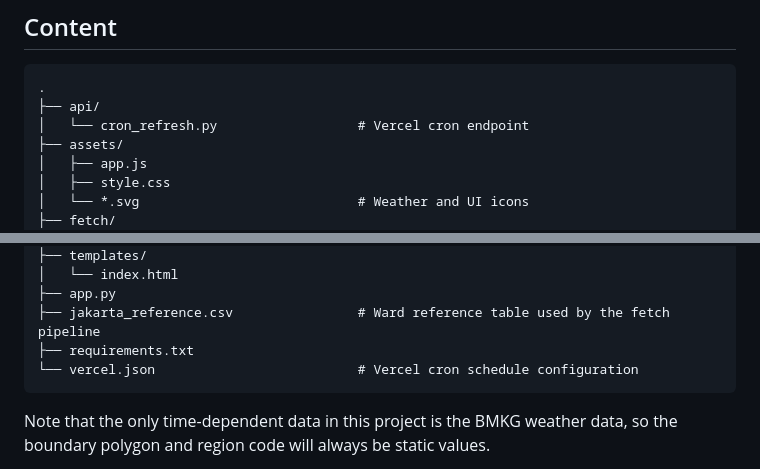
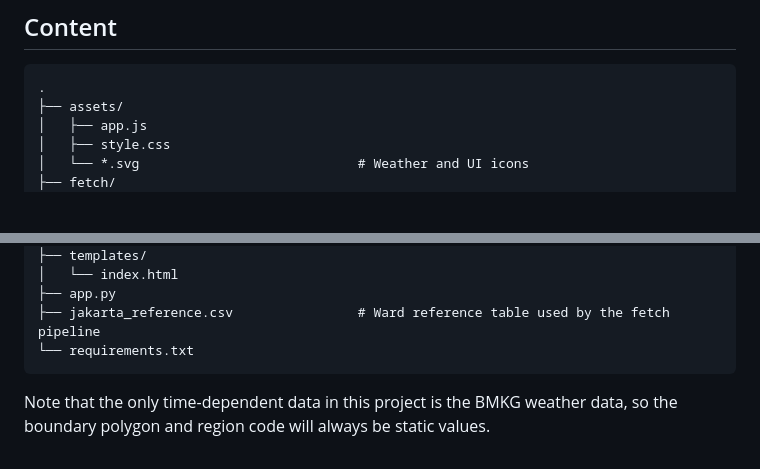
Before and after one commit to salirafi/HeatRisk, a Markdown page: README.md, 2 parts joined by grey strips. Rendered like a GitHub page; blank space fills up the shorter version.

````diff
--- a/README.md
+++ b/README.md
@@ -68,8 +68,6 @@ The app and fetch pipeline require a MySQL database connection. These variables
 
 ```text
 .
-├── api/
-│   └── cron_refresh.py                  # Vercel cron endpoint
 ├── assets/
 │   ├── app.js
 │   ├── style.css
@@ -92,8 +90,7 @@ The app and fetch pipeline require a MySQL database connection. These variables
 │   └── index.html
 ├── app.py
 ├── jakarta_reference.csv                # Ward reference table used by the fetch pipeline
-├── requirements.txt
-└── vercel.json                          # Vercel cron schedule configuration
+└── requirements.txt
 ```
 
 Note that the only time-dependent data in this project is the BMKG weather data, so the boundary polygon and region code will always be static values.
````
